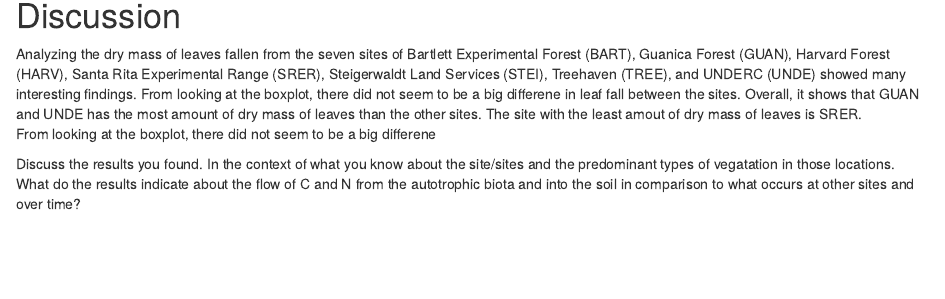
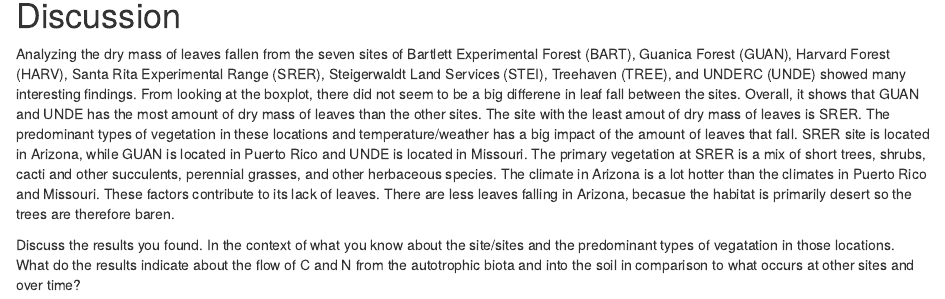
Before and after one commit to 2018-usfca-biol-319-spring/courttini-HW4-rmarkdown-travis, an R Markdown document (Analysis.Rmd): the page in a window 1100 px wide, from 2760 px down. Rendered offline with R 4.5, knitr and Pandoc, with nearby package versions; drawn as R Markdown's standard HTML page in place of the format the file asks for.

Commit message:
Adding more to the discussion section

```diff
--- a/Analysis.Rmd
+++ b/Analysis.Rmd
@@ -78,8 +78,7 @@
 
 # Discussion
 
-Analyzing the dry mass of leaves fallen from the seven sites of Bartlett Experimental Forest (BART), Guanica Forest (GUAN), Harvard Forest (HARV), Santa Rita Experimental Range (SRER), Steigerwaldt Land Services (STEI), Treehaven (TREE), and UNDERC (UNDE) showed many interesting findings. From looking at the boxplot, there did not seem to be a big differene in leaf fall between the sites. Overall, it shows that GUAN and UNDE has the most amount of dry mass of leaves than the other sites. The site with the least amout of dry mass of leaves is SRER.
-From looking at the boxplot, there did not seem to be a big differene
+Analyzing the dry mass of leaves fallen from the seven sites of Bartlett Experimental Forest (BART), Guanica Forest (GUAN), Harvard Forest (HARV), Santa Rita Experimental Range (SRER), Steigerwaldt Land Services (STEI), Treehaven (TREE), and UNDERC (UNDE) showed many interesting findings. From looking at the boxplot, there did not seem to be a big differene in leaf fall between the sites. Overall, it shows that GUAN and UNDE has the most amount of dry mass of leaves than the other sites. The site with the least amout of dry mass of leaves is SRER. The predominant types of vegetation in these locations and temperature/weather has a big impact of the amount of leaves that fall. SRER site is located in Arizona, while GUAN is located in Puerto Rico and UNDE is located in Missouri. The primary vegetation at SRER is a mix of short trees, shrubs, cacti and other succulents, perennial grasses, and other herbaceous species. The climate in Arizona is a lot hotter than the climates in Puerto Rico and Missouri. These factors contribute to its lack of leaves. There are less leaves falling in Arizona, becasue the habitat is primarily desert so the trees are therefore baren.
 
 
 Discuss the results you found. In the context of what you know about the site/sites and the predominant types of vegatation in those locations. What do the results indicate about the flow of C and N from the autotrophic biota and into the soil in comparison to what occurs at other sites and over time?
```
